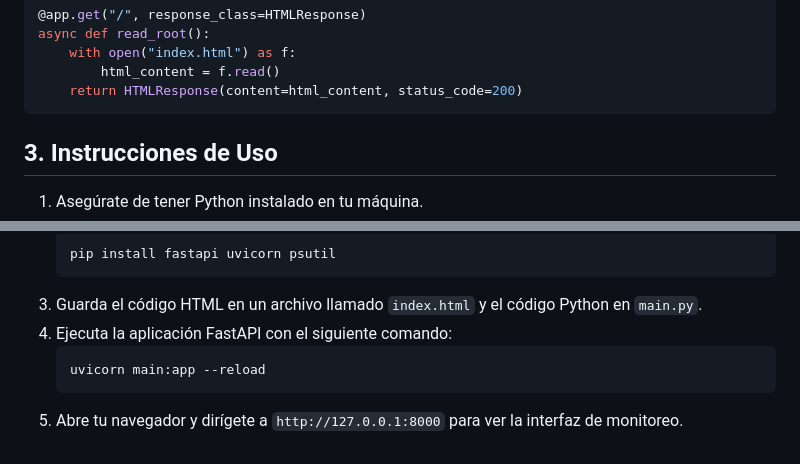
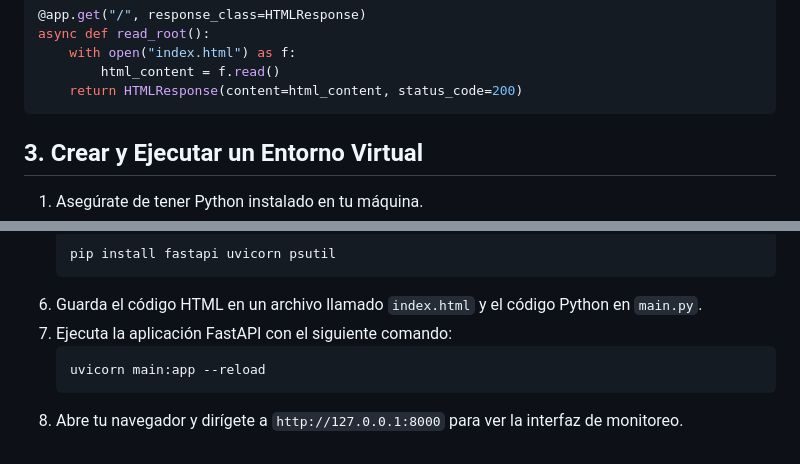
Before and after one commit to 65467886/Rendimiento, a Markdown page: README.md, 2 parts joined by grey strips. Drawn GitHub-style.

````diff
--- a/README.md
+++ b/README.md
@@ -137,6 +137,6 @@ async def read_root():
     return HTMLResponse(content=html_content, status_code=200)
 ```
 
-## 3. Instrucciones de Uso
+## 3. Crear y Ejecutar un Entorno Virtual
 
 1. Asegúrate de tener Python instalado en tu máquina.
@@ -144,9 +158,9 @@ async def read_root():
    ```bash
    pip install fastapi uvicorn psutil
    ```
-3. Guarda el código HTML en un archivo llamado `index.html` y el código Python en `main.py`.
-4. Ejecuta la aplicación FastAPI con el siguiente comando:
+6. Guarda el código HTML en un archivo llamado `index.html` y el código Python en `main.py`.
+7. Ejecuta la aplicación FastAPI con el siguiente comando:
    ```bash
    uvicorn main:app --reload
    ```
-5. Abre tu navegador y dirígete a `http://127.0.0.1:8000` para ver la interfaz de monitoreo.
+8. Abre tu navegador y dirígete a `http://127.0.0.1:8000` para ver la interfaz de monitoreo.
````
Also changed, not shown: other parts of README.md (+15 -1 lines).
